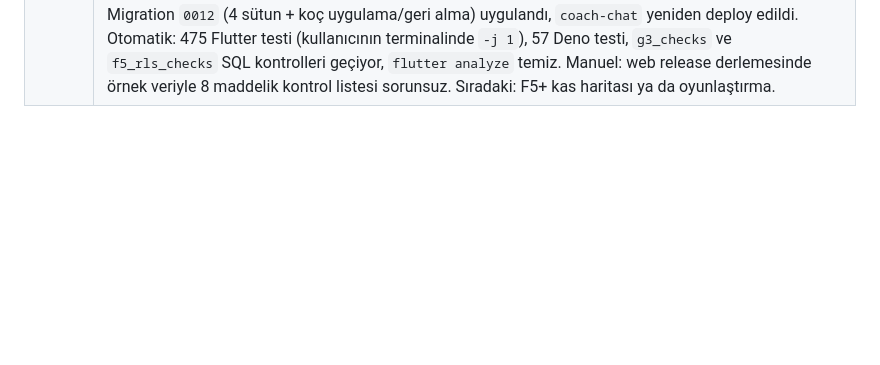
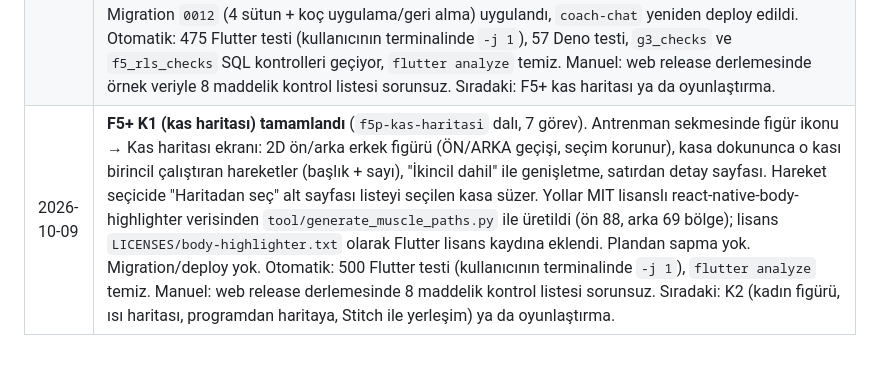
Before and after one commit to bulutlu2353-wq/spor-takip, a Markdown page: PLAN.md, the part around the change. Drawn GitHub-style; blank space fills up the shorter version.

Commit message:
docs: record K1 muscle map verification
Co-Authored-By: Claude Opus 5.5 <noreply@anthropic.com>

```diff
--- a/PLAN.md
+++ b/PLAN.md
@@ -170,3 +170,4 @@ Bu yaklaşım hem doğruluğu artırıyor (LLM sayısal beslenme hesabı yapmak
 | 2026-10-07 | **G1 (hedef çekirdeği) tamamlandı** (`g1-hedefler` dalı, 5 görev). Tek `goal` alanı iki eksene ayrıldı: kilo yönü (ver / koru / al) + hız (yavaş / dengeli / hızlı, korumada yok) ve çoklu odak (kas, güç, dayanıklılık, genel sağlık). Kalori artık hıza göre: günlük fark = kilo × haftalık oran × 7700 / 7 (ver %0.5/0.75/1, al %0.25/0.35/0.5), taban erkek 1500 / diğer 1200 ama hedef TDEE'yi aşmaz; protein kilo verirken 2.2, kas/güç odağında 2.0, diğerlerinde 1.6 g/kg. Migration `0011` mevcut kayıtları taşıdı (kilo verenlere dengeli açık), `goal` sütunu kaldırıldı; koç `set_goal` hedefin tamamını taşıyor, G1 öncesi koç önerileri uygulanamıyor/geri alınamıyor. Onboarding'e yön → hız (≈kg/hafta alt yazısı) → odak (çoklu seçim) adımları eklendi. Otomatik: 417 Flutter testi (kullanıcının terminalinde `-j 1`), 56 Deno testi, SQL kontrolleri geçiyor, `flutter analyze` temiz; `coach-chat` yeniden deploy edildi. Manuel: web release derlemesinde 8 maddelik kontrol listesi sorunsuz. Sıradaki: G2 (Profil/Ayarlar ekranı: profil alanları + hedef düzenleme, çıkış butonu oraya), sonra adaptif kalori (tartı trendine göre düzeltme) ayrı faz. |
 | 2026-10-07 | **G2 (profil/ayarlar + LevelUp Fit) tamamlandı** (`g2-ayarlar` dalı, 6 görev). Ana ekrandaki çıkış butonu yerine dişli → Profil ve ayarlar ekranı: hedef kartı (yön · hız, odaklar, haftalık tahmin, kcal/protein), profil satırları (kilo → kilo ekranı; boy, doğum yılı, cinsiyet, aktivite, spor, sağlık notları alt sayfalarda), dil seçimi (TR/EN, kalıcı), hesap (e-posta, onaylı çıkış). Hedeflerim ekranı yön/hız/odak düzenler; alt sayfalar ve Hedeflerim yeni hedefi canlı önizler. Yalnız değişen sütunlar yazılır; hedefler sadece hedefi etkileyen bir alan değişince yeniden hesaplanır, kilo ayarlardan yazılmaz. Seçim kartı ve büyük sayı girişi onboarding ile ortak widget oldu. Uygulama "LevelUp Fit" oldu: rütbe şeridi logosu (`AppLogo`), "LEVELUP FIT" yazısı, web/Android/iOS adları ve `tool/generate_icons.py` ile üretilen ikonlar. Migration/deploy yok. Otomatik: 438 Flutter testi (kullanıcının terminalinde `-j 1`), `flutter analyze` temiz. Manuel: web release derlemesinde 10 maddelik kontrol listesi sorunsuz. Sıradaki: adaptif kalori (tartı trendine göre düzeltme) ya da F5+ kas haritası. |
 | 2026-10-08 | **G3 (uyarlanabilir kalori hedefi) tamamlandı** (`g3-uyarlanabilir-kalori` dalı, 7 görev). Beslenme ekranında Kalan kartının üstüne onaylı öneri kartı: son 21 günün kilo trendi (doğrusal regresyon) ve öğün kayıtlarından gerçek TDEE tahmini — günlerin ≥%70'i ≥800 kcal kayıtlıysa enerji dengesi (ortalama alım − eğim × 7700), değilse kilo trendi (gerçek hız − hedef hız). En az 6 kilo kaydı/14 gün ve son hedef değişikliğinden 14 gün gerekir; fark <100 kcal ise öneri yok, öneri başına en çok ±250 kcal, cinsiyet tabanı korunur. Uygula → düzeltme profilde pay olarak (`calorie_adjustment_kcal`) saklanır ve tartı/ayar/koç hesaplarında korunur, aktivite değişince sıfırlanır; Şimdi değil → 7 gün gizler. Ayarlar hedef kartında "Uyarlandı" satırı, Hedeflerim'de onaylı "Uyarlamayı sıfırla"; koç bağlamı payı görür. Migration `0012` (4 sütun + koç uygulama/geri alma) uygulandı, `coach-chat` yeniden deploy edildi. Otomatik: 475 Flutter testi (kullanıcının terminalinde `-j 1`), 57 Deno testi, `g3_checks` ve `f5_rls_checks` SQL kontrolleri geçiyor, `flutter analyze` temiz. Manuel: web release derlemesinde örnek veriyle 8 maddelik kontrol listesi sorunsuz. Sıradaki: F5+ kas haritası ya da oyunlaştırma. |
+| 2026-10-09 | **F5+ K1 (kas haritası) tamamlandı** (`f5p-kas-haritasi` dalı, 7 görev). Antrenman sekmesinde figür ikonu → Kas haritası ekranı: 2D ön/arka erkek figürü (ÖN/ARKA geçişi, seçim korunur), kasa dokununca o kası birincil çalıştıran hareketler (başlık + sayı), "İkincil dahil" ile genişletme, satırdan detay sayfası. Hareket seçicide "Haritadan seç" alt sayfası listeyi seçilen kasa süzer. Yollar MIT lisanslı react-native-body-highlighter verisinden `tool/generate_muscle_paths.py` ile üretildi (ön 88, arka 69 bölge); lisans `LICENSES/body-highlighter.txt` olarak Flutter lisans kaydına eklendi. Plandan sapma yok. Migration/deploy yok. Otomatik: 500 Flutter testi (kullanıcının terminalinde `-j 1`), `flutter analyze` temiz. Manuel: web release derlemesinde 8 maddelik kontrol listesi sorunsuz. Sıradaki: K2 (kadın figürü, ısı haritası, programdan haritaya, Stitch ile yerleşim) ya da oyunlaştırma. |
```
